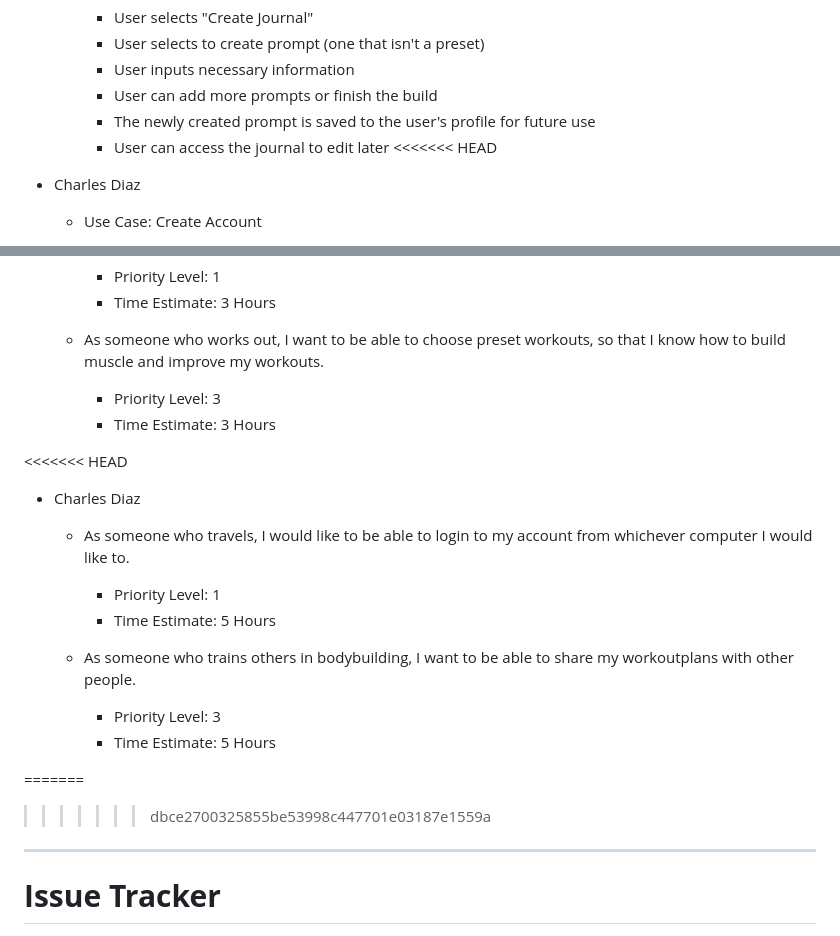
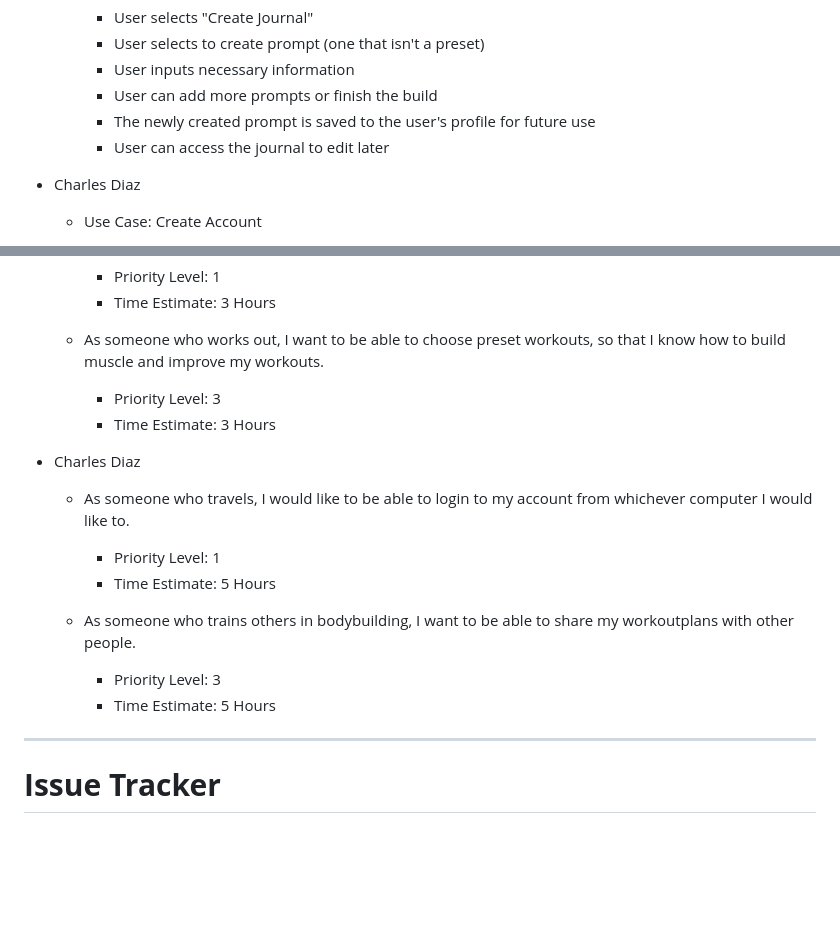
Before and after one commit to rjb489/CS386-wkgOut, a Markdown page: Deliverables/D2-Requirements.md, 2 parts joined by grey strips. GitHub-like rendering; blank space fills up the shorter version.

```diff
--- a/Deliverables/D2-Requirements.md
+++ b/Deliverables/D2-Requirements.md
@@ -131,7 +127,7 @@ our product provides preset workouts that use specific gym equipment.
         - User can add more prompts or finish the build
         - The newly created prompt is saved to the user's profile for future use
         - User can access the journal to edit later
-<<<<<<< HEAD
+
 
 - Charles Diaz
 
@@ -192,7 +187,6 @@ our product provides preset workouts that use specific gym equipment.
         - Priority Level: 3
         - Time Estimate: 3 Hours
 
-<<<<<<< HEAD
 - Charles Diaz
 
     - As someone who travels, I would like to be able to login to my account from whichever computer I would like to.
@@ -203,8 +197,6 @@ our product provides preset workouts that use specific gym equipment.
         - Priority Level: 3
         - Time Estimate: 5 Hours
 
-=======
->>>>>>> dbce2700325855be53998c447701e03187e1559a
 
 ---
 
```
Also changed, not shown: other parts of Deliverables/D2-Requirements.md (+15 -20 lines).
